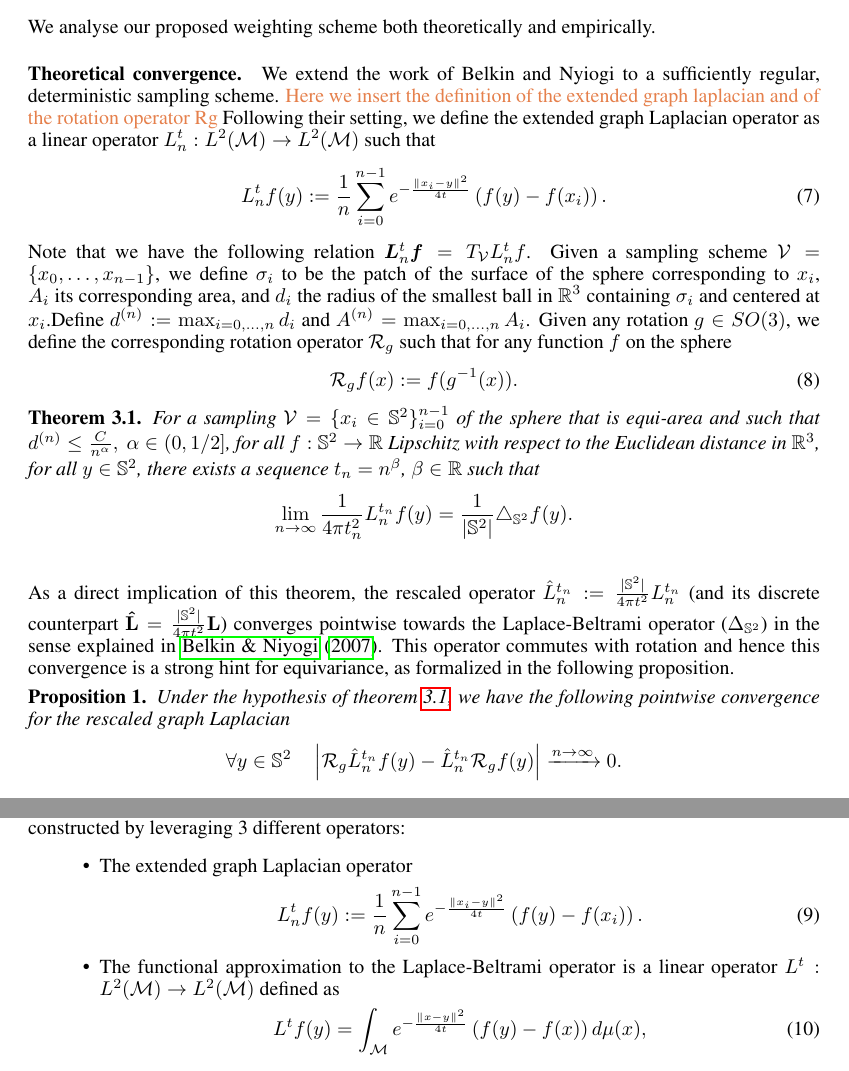
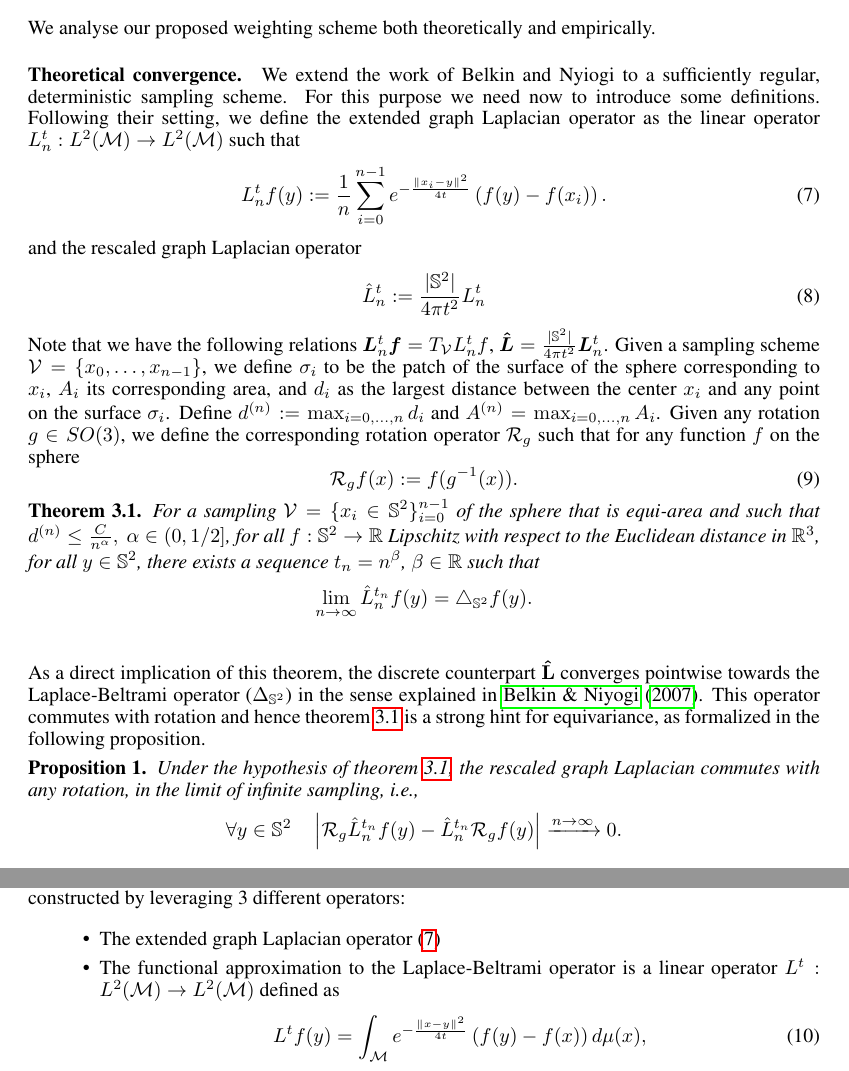
Before and after one commit to deepsphere/paper-deepsphere-iclr2020, a LaTeX paper (main.tex): two parts of pages 6 and 14 of 20, joined at a grey line, cut so that both start at the same text. Compiled offline with pdfLaTeX.

Commit message:
Updates from Overleaf

```diff
--- a/main.tex
+++ b/main.tex
@@ -383,14 +383,18 @@ Given $k$, the optimal $t$ is found by searching for the minimizer of \eqref{eq:
 We analyse our proposed weighting scheme both theoretically and empirically.
 
 \paragraph{Theoretical convergence.}
-We extend the work of Belkin and Nyiogi to a sufficiently regular, deterministic sampling scheme. \mart{Here we insert the definition of the extended graph laplacian and of the rotation operator Rg} Following their setting, we define the extended graph Laplacian operator as a linear operator $L_n^t: L^{2}(\mathcal{M}) \rightarrow L^{2}(\mathcal{M})$ such that
+We extend the work of Belkin and Nyiogi to a sufficiently regular, deterministic sampling scheme. For this purpose we need now to introduce some definitions. Following their setting, we define the extended graph Laplacian operator as the linear operator $L_n^t: L^{2}(\mathcal{M}) \rightarrow L^{2}(\mathcal{M})$ such that
 	\begin{equation}
 	\label{eq:Heat Kernel Graph Laplacian operator}
-	 L_n^tf(y) := \frac{1}{n}\sum_{i=0}^{n-1} e^{ -\frac{\|x_i-y\|^2}{4t}} \left(f(y)-f(x_i)\right).
+	 L_n^t f(y) := \frac{1}{n}\sum_{i=0}^{n-1} e^{ -\frac{\|x_i-y\|^2}{4t}} \left(f(y)-f(x_i)\right).
 	\end{equation}
-Note that we have the following relation $\b{L}_n^t \b{f} = T_\V L_n^t f$.
-Given a sampling scheme $\V = \{x_0, \dots, x_{n-1}\}$, we define $\sigma_i$ to be the patch of the surface of the sphere corresponding to $x_i$, $A_i$ its corresponding area, and $d_i$ the radius of the smallest ball in $\R^3$ containing $\sigma_i$ and centered at $x_i$.%\footnote{$d_i$ should be understood as the largest distance between the center $x_i$ and any point on the surface $sigma_i$.}
-Define $d^{(n)} := \max_{i=0, \dots, n}d_i$ and $A^{(n)}=\max_{i=0, \dots, n}A_i$.
+and the rescaled graph Laplacian operator
+    \begin{equation}
+	\label{eq:rescaled Heat Kernel Graph Laplacian operator}
+	 \hat L_n^t := \frac{|\mathbb S^2|}{4\pi t^2}L_n^t
+	\end{equation}
+Note that we have the following relations $\b{L}_n^t \b{f} = T_\V L_n^t f$, $\b{\hat L} = \frac{|\mathbb S^2|}{4\pi t^2}\b L_n^t$. Given a sampling scheme $\V = \{x_0, \dots, x_{n-1}\}$, we define $\sigma_i$ to be the patch of the surface of the sphere corresponding to $x_i$, $A_i$ its corresponding area, and $d_i$ as the largest distance between the center $x_i$ and any point on the surface $\sigma_i$.
+ Define $d^{(n)} := \max_{i=0, \dots, n}d_i$ and $A^{(n)}=\max_{i=0, \dots, n}A_i$.
 Given any rotation $g\in SO(3)$, we define the corresponding rotation operator $\mathcal R_g$ such that for any function $f$ on the sphere
 \begin{equation}\label{eq:rotation operator}
 	\mathcal R_g f(x) := f(g^{-1}(x)).
@@ -399,14 +403,14 @@ Given any rotation $g\in SO(3)$, we define the corresponding rotation operator $
 	For a sampling $\V = \{x_i\in\S^2\}_{i=0}^{n-1}$ of the sphere that is equi-area and such that $d^{(n)} \leq \frac{C}{n^\alpha}, \ \alpha\in (0,\linefrac{1}{2}]$, for all $f: \S^2 \rightarrow \R$ Lipschitz with respect to the Euclidean distance in $\R^3$, for all $y\in\S^2$, there exists a sequence $t_n = n^\beta$, $\beta\in\mathbb R$ such that
 % 	the rescaled Heat Kernel Graph Laplacian $\frac{|\S^2|}{4\pi t_n^2}\b {L}^t_n$ converges pointwise to the Laplace Beltrami operator on the sphere $\Delta{\S^2}$
 	\begin{equation*}
-		\lim_{n\to\infty}\frac{1}{4\pi t_n^2} L_n^{t_n}f(y) = \frac{1}{|\S^2|}\triangle_{\S^2}f(y).
+		\lim_{n\to\infty}\hat L_n^{t_n}f(y) = \triangle_{\S^2}f(y).
 	\end{equation*}
 	\label{theo:pointwise convergence for a regular sampling}
 \end{theorem}
-As a direct implication of this theorem, the rescaled operator $\hat L_n^{t_n} := \frac{|\mathbb S^2|}{4\pi t^2}L_n^{t_n}$ (and its discrete counterpart $ \mathbf{\hat L} = \frac{|\mathbb S^2|}{4\pi t^2} \mathbf L$) converges pointwise towards the Laplace-Beltrami operator ($\Delta_{\S^2}$) in the sense explained in \cite{belkin2007convergence}. This operator commutes with rotation and hence this convergence is a strong hint for equivariance, as formalized in the following proposition.
+As a direct implication of this theorem, the discrete counterpart $ \mathbf{\hat L}$ converges pointwise towards the Laplace-Beltrami operator ($\Delta_{\S^2}$) in the sense explained in \cite{belkin2007convergence}. This operator commutes with rotation and hence theorem \ref{theo:pointwise convergence for a regular sampling} is a strong hint for equivariance, as formalized in the following proposition.
 %%%%%%%%%%%%%%%%%%%%%%%  link between consistency and equivariance %%%%%%%%%%%%%%%%%%%%%%%%%
 \begin{prop}\label{prop:equivariance}
-Under the hypothesis of theorem \ref{theo:pointwise convergence for a regular sampling}, we have the following pointwise convergence for the rescaled graph Laplacian
+Under the hypothesis of theorem \ref{theo:pointwise convergence for a regular sampling}, the rescaled graph Laplacian commutes with any rotation, in the limit of infinite sampling, i.e.,
 \begin{equation*}
 \forall y\in\mathbb S^2\quad\left| \mathcal R_g \hat L_n^{t_n} f (y) - \hat L_n^{t_n} \mathcal R_g f(y) \right| \xrightarrow{n\to\infty}0.
 \end{equation*}
@@ -763,11 +766,7 @@ The proof of theorem \ref{theo:pointwise convergence for a regular sampling} is
 Given a sampling $\V = \{x_i\in\mathcal M\}_{i=0}^{n-1}$ of a closed, compact and infinitely differentiable manifold $\mathcal{M}$, a smooth ($\in\mathcal{C}_\infty(\mathcal{M)}$) function  $f:\mathcal{M} \rightarrow \mathbb{R}$, and defined the vector $\b{f}$ of samples of $f$ as follows: $T_\V f = \b{f} \in \mathbb{R}^n,\ \b{f}_i = f(x_i)$.
 The proof is constructed by leveraging 3 different operators:
 \begin{itemize}
-    \item The extended graph Laplacian operator
-	\begin{equation}
-	\label{eq:Heat Kernel Graph Laplacian operator}
-	 L_n^tf(y) := \frac{1}{n}\sum_{i=0}^{n-1} e^{ -\frac{\|x_i-y\|^2}{4t}} \left(f(y)-f(x_i)\right).
-	\end{equation}
+    \item The extended graph Laplacian operator \eqref{eq:Heat Kernel Graph Laplacian operator}
 	\item The functional approximation to the Laplace-Beltrami operator is a linear operator $L^t: L^{2}(\mathcal{M}) \rightarrow L^{2}(\mathcal{M})$ defined  as
 	\begin{equation}
     \label{eq:Functional approximation to the Laplace-Beltrami operator}
```
Also changed, not shown: main.tex (1 more changed lines).
